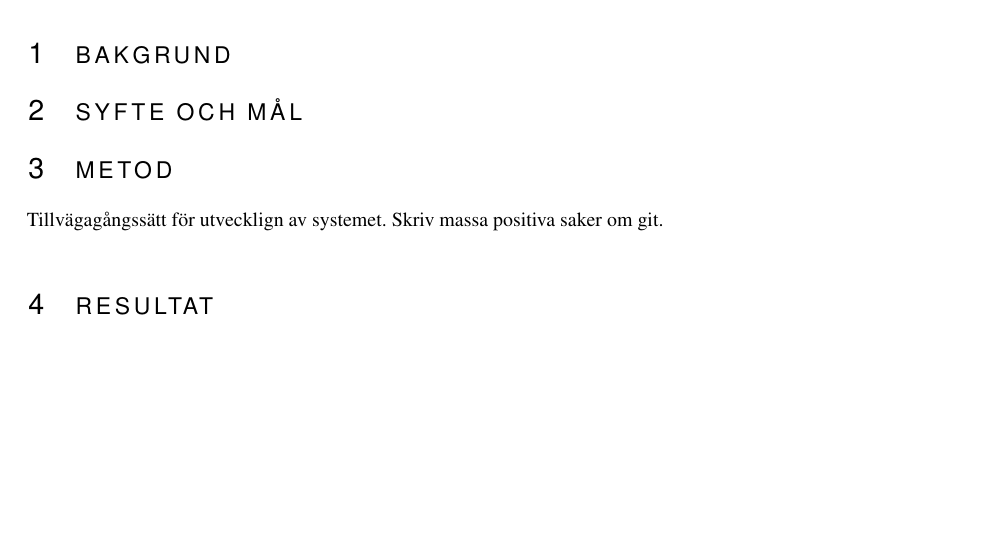
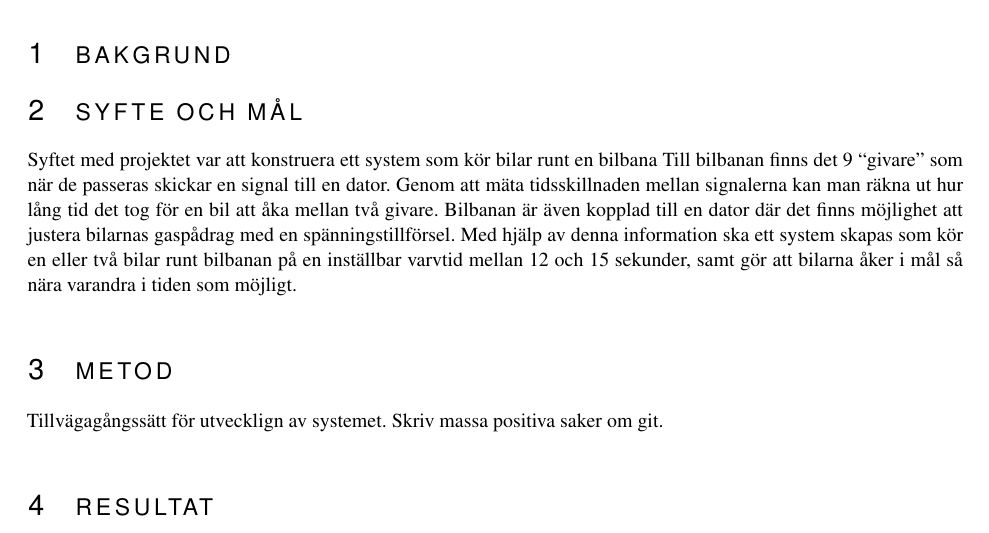
Before and after one commit to sornas/tfyy51, a LaTeX document (Dokument/Teknisk Dokumentation/root.tex, which reads Dokument/Teknisk Dokumentation/text/01-bakgrund.tex): part of page 5 of 6, cut so that both start at the same text, the shorter picture padded with empty space. Compiled offline with pdfLaTeX.

Commit message:
Lade till syfte

```diff
--- a/Dokument/Teknisk Dokumentation/text/01-bakgrund.tex
+++ b/Dokument/Teknisk Dokumentation/text/01-bakgrund.tex
@@ -2,3 +2,13 @@
 
 
 \section{Syfte och mål}
+Syftet med projektet var att konstruera ett system som kör bilar runt en bilbana
+%(Se figur~\ref{fig:track_modell}).
+Till bilbanan finns det 9 ``givare'' som när
+de passeras skickar en signal till en dator. Genom att mäta tidsskillnaden
+mellan signalerna kan man räkna ut hur lång tid det tog för en bil att åka
+mellan två givare. Bilbanan är även kopplad till en dator där det finns
+möjlighet att justera bilarnas gaspådrag med en spänningstillförsel. Med hjälp
+av denna information ska ett system skapas som kör en eller två bilar runt
+bilbanan på en inställbar varvtid mellan 12 och 15 sekunder, samt gör att
+bilarna åker i mål så nära varandra i tiden som möjligt.
```
